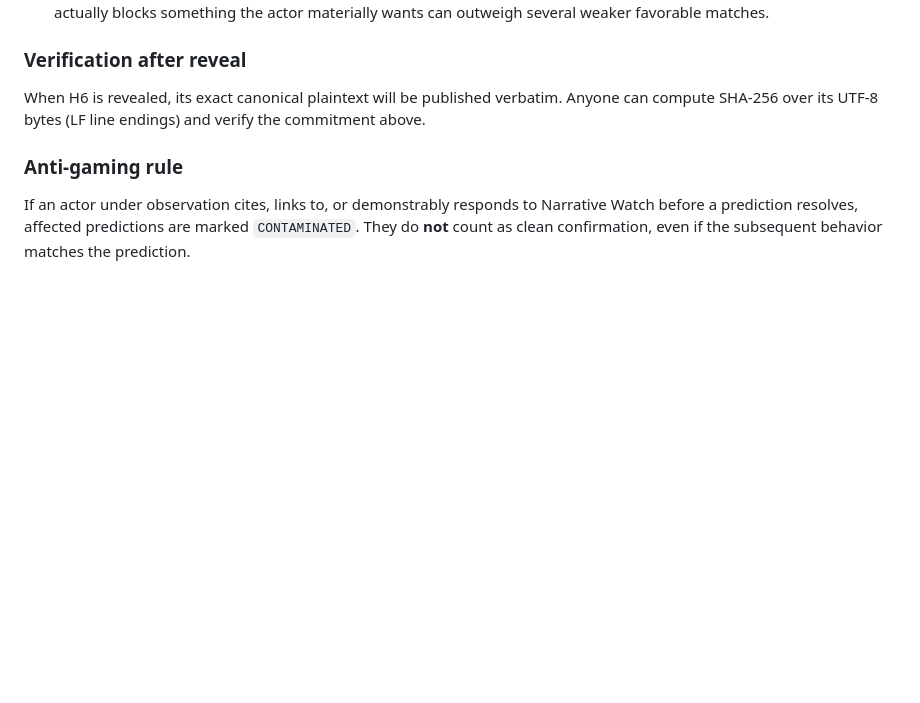
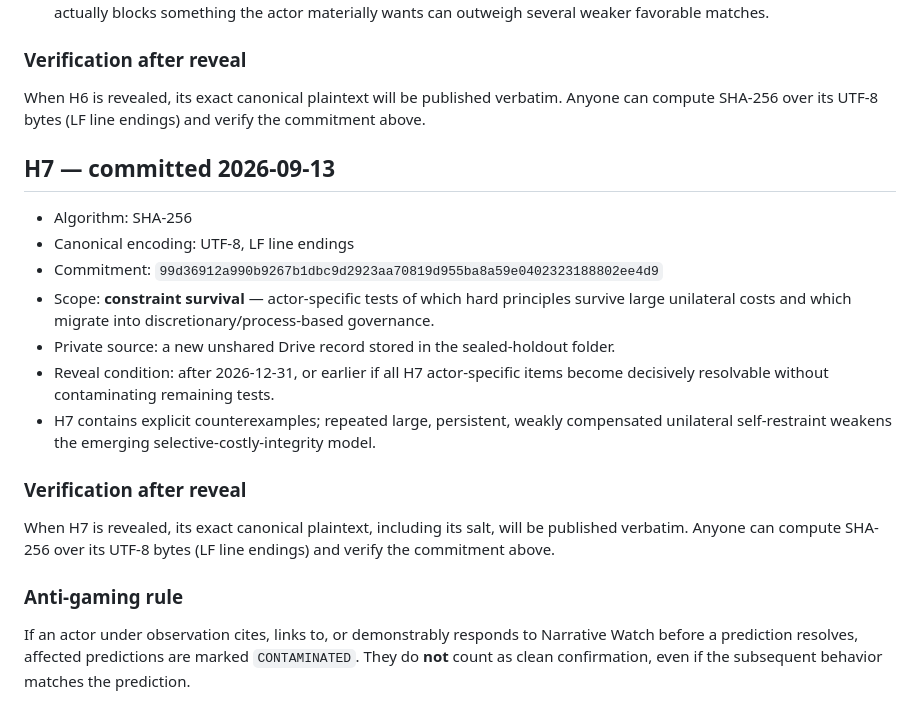
Before and after one commit to santanacontatto-cyber/Teste-Sentinela, a Markdown page: narrative-watch/sealed-holdouts.md, the part around the change. Drawn GitHub-style; blank space fills up the shorter version.

Commit message:
Commit sealed H7 constraint-survival predictions

```diff
--- a/narrative-watch/sealed-holdouts.md
+++ b/narrative-watch/sealed-holdouts.md
@@ -86,6 +86,20 @@ When H5 is revealed, its exact canonical plaintext, including its salt, will be
 
 When H6 is revealed, its exact canonical plaintext will be published verbatim. Anyone can compute SHA-256 over its UTF-8 bytes (LF line endings) and verify the commitment above.
 
+## H7 — committed 2026-09-13
+
+- Algorithm: SHA-256
+- Canonical encoding: UTF-8, LF line endings
+- Commitment: `99d36912a990b9267b1dbc9d2923aa70819d955ba8a59e0402323188802ee4d9`
+- Scope: **constraint survival** — actor-specific tests of which hard principles survive large unilateral costs and which migrate into discretionary/process-based governance.
+- Private source: a new unshared Drive record stored in the sealed-holdout folder.
+- Reveal condition: after 2026-12-31, or earlier if all H7 actor-specific items become decisively resolvable without contaminating remaining tests.
+- H7 contains explicit counterexamples; repeated large, persistent, weakly compensated unilateral self-restraint weakens the emerging selective-costly-integrity model.
+
+### Verification after reveal
+
+When H7 is revealed, its exact canonical plaintext, including its salt, will be published verbatim. Anyone can compute SHA-256 over its UTF-8 bytes (LF line endings) and verify the commitment above.
+
 ### Anti-gaming rule
 
 If an actor under observation cites, links to, or demonstrably responds to Narrative Watch before a prediction resolves, affected predictions are marked `CONTAMINATED`. They do **not** count as clean confirmation, even if the subsequent behavior matches the prediction.
```
